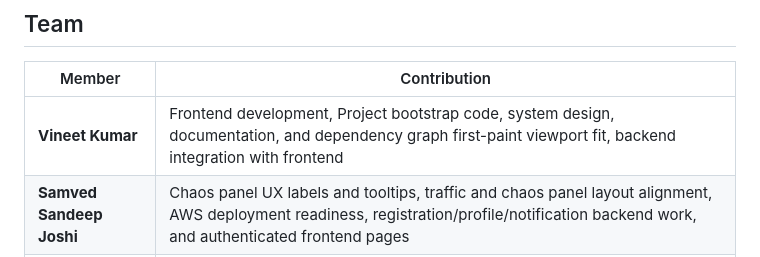
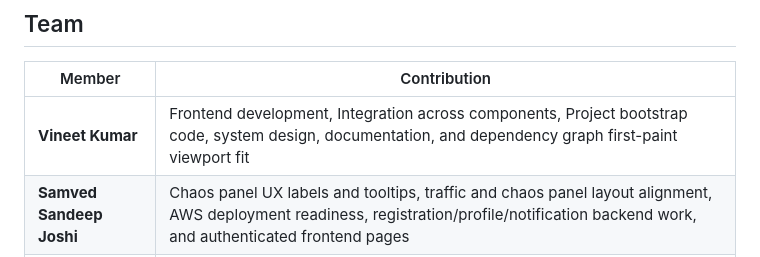
Before and after one commit to vineetkia/CMPE-273-Self-Healing-Microservice-Mesh-Final-Project, a Markdown page: README.md, the part around the change. Drawn GitHub-style.

```diff
--- a/README.md
+++ b/README.md
@@ -31,7 +31,7 @@
 
 | Member | Contribution |
 |---|---|
-| **Vineet Kumar** | Frontend development, Project bootstrap code, system design, documentation, and dependency graph first-paint viewport fit, backend integration with frontend |
+| **Vineet Kumar** | Frontend development, Integration across components, Project bootstrap code, system design, documentation, and dependency graph first-paint viewport fit |
 | **Samved Sandeep Joshi** | Chaos panel UX labels and tooltips, traffic and chaos panel layout alignment, AWS deployment readiness, registration/profile/notification backend work, and authenticated frontend pages |
 | **Girith Choudhary** | Google OAuth integration, GCP infrastructure and deployment documentation, Azure VM and Container Apps deployment scripts, dashboard observability/AWS-readiness work, and blast-radius incident history diagrams |
 
```
